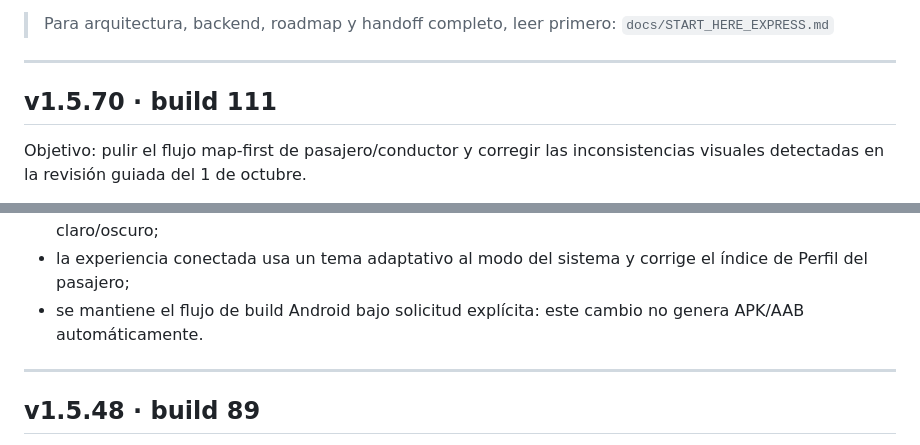
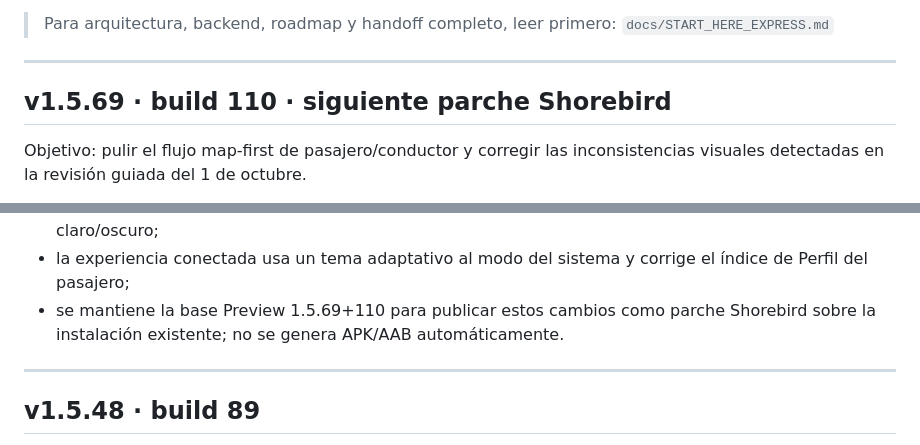
Before and after one commit to jorge2610g/Expressdelivery, a Markdown page: docs/CHANGELOG_ACTIVE.md, 2 parts joined by grey strips. Rendered like a GitHub page.

Commit message:
docs: align UI refinement with Shorebird preview base

```diff
--- a/docs/CHANGELOG_ACTIVE.md
+++ b/docs/CHANGELOG_ACTIVE.md
@@ -7,7 +7,7 @@ Este archivo resume las versiones recientes que cambiaron la arquitectura o el c
 
 ---
 
-## v1.5.70 · build 111
+## v1.5.69 · build 110 · siguiente parche Shorebird
 
 Objetivo: pulir el flujo map-first de pasajero/conductor y corregir las inconsistencias visuales detectadas en la revisión guiada del 1 de octubre.
 
@@ -23,7 +23,7 @@ Cambios:
 - Inicio / Historial / Pagos / Perfil mantienen la navegación inferior en las vistas principales; durante la preparación/flujo del viaje se oculta y la selección de ruta usa botón de regreso en lugar del menú;
 - Historial y detalle de viaje usan superficies, bordes, textos y contrastes adaptativos para modo claro/oscuro;
 - la experiencia conectada usa un tema adaptativo al modo del sistema y corrige el índice de Perfil del pasajero;
-- se mantiene el flujo de build Android bajo solicitud explícita: este cambio no genera APK/AAB automáticamente.
+- se mantiene la base Preview 1.5.69+110 para publicar estos cambios como parche Shorebird sobre la instalación existente; no se genera APK/AAB automáticamente.
 
 ---
 
```
